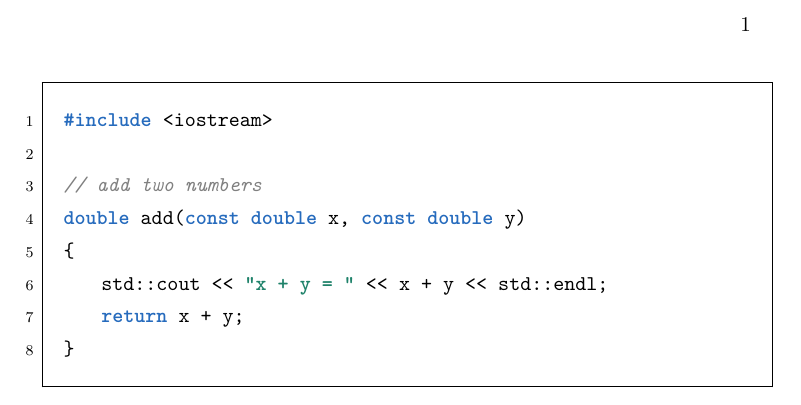
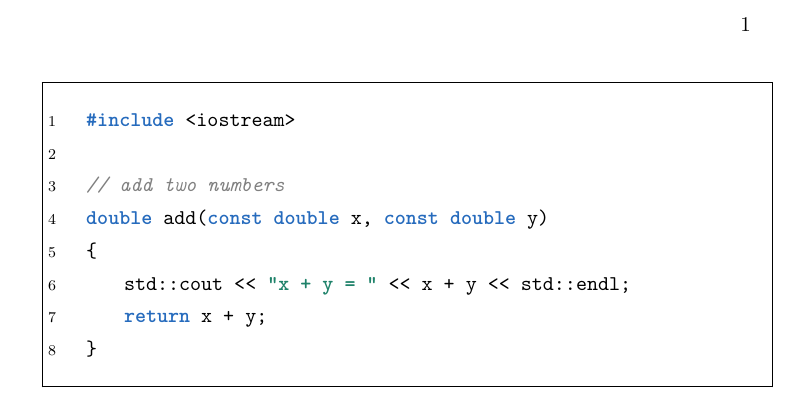
Before and after one commit to Gaofei244617/LaTexTemplate, a LaTeX document (code_cpp.tex): part of the page, cut so that both start at the same text. Compiled offline with XeLaTeX.

Commit message:
添加控制参数

```diff
--- a/code_cpp.tex
+++ b/code_cpp.tex
@@ -11,6 +11,7 @@
     keywordstyle=\bfseries\color{NavyBlue}, % 设置关键字为粗体，颜色为 NavyBlue
     morekeywords={}, % 设置更多的关键字，用逗号分隔
     emph={}, % 指定强调词，如果有多个，用逗号隔开
+    escapechar=\$,
     emphstyle=\bfseries\color{Rhodamine}, % 强调词样式设置
     commentstyle=\itshape\color{black!50!white}, % 设置注释样式，斜体，浅灰色
     stringstyle=\bfseries\color{PineGreen!90!black}, % 设置字符串样式
@@ -19,6 +20,8 @@
     numbers=left, % 显示行号在左边
     numbersep=2em, % 设置行号的具体位置
     numberstyle=\footnotesize, % 缩小行号
+    framexleftmargin=4mm,
+    xleftmargin=4mm,
     frame=single, % 边框
     framesep=1em % 设置代码与边框的距离
 }
```
